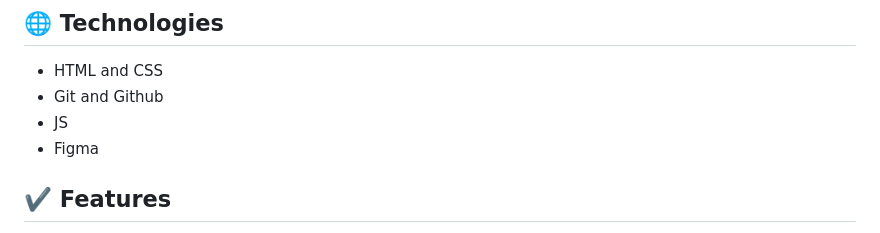
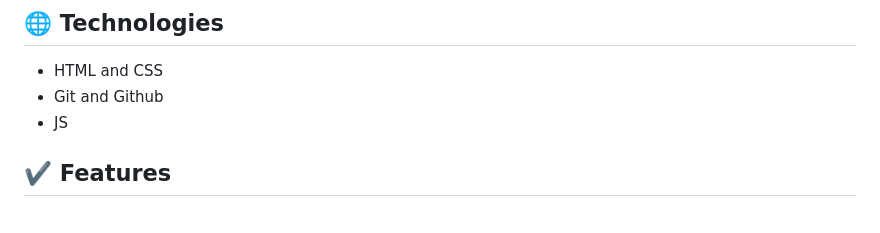
Before and after one commit to g-soldera/social-linking, a Markdown page: README.md, the part around the change. Drawn GitHub-style.

```diff
--- a/README.md
+++ b/README.md
@@ -7,7 +7,6 @@ Social Linking is a versatile tool that allows you to create a customized page w
 - HTML and CSS
 - Git and Github
 - JS
-- Figma
 
 ## ✔️ Features
 
```
